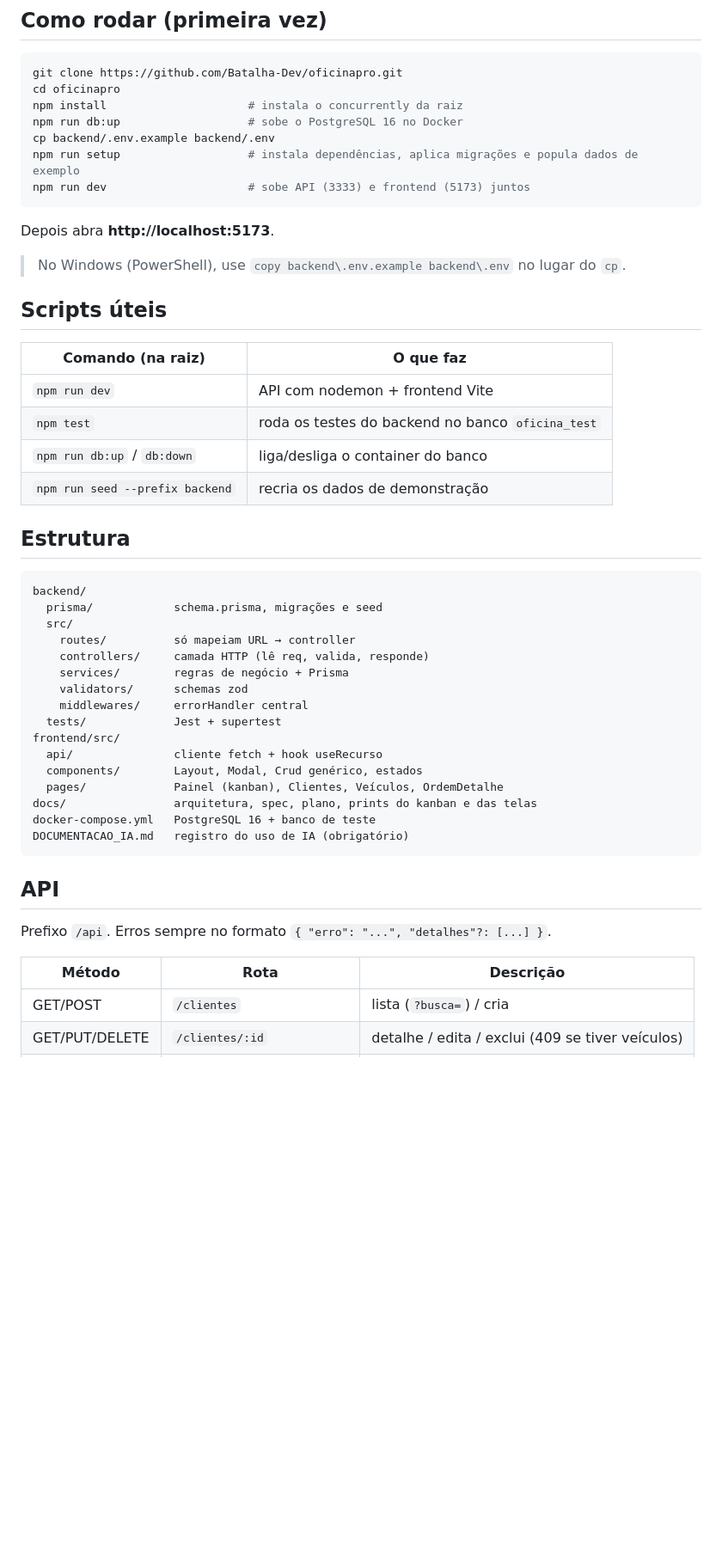
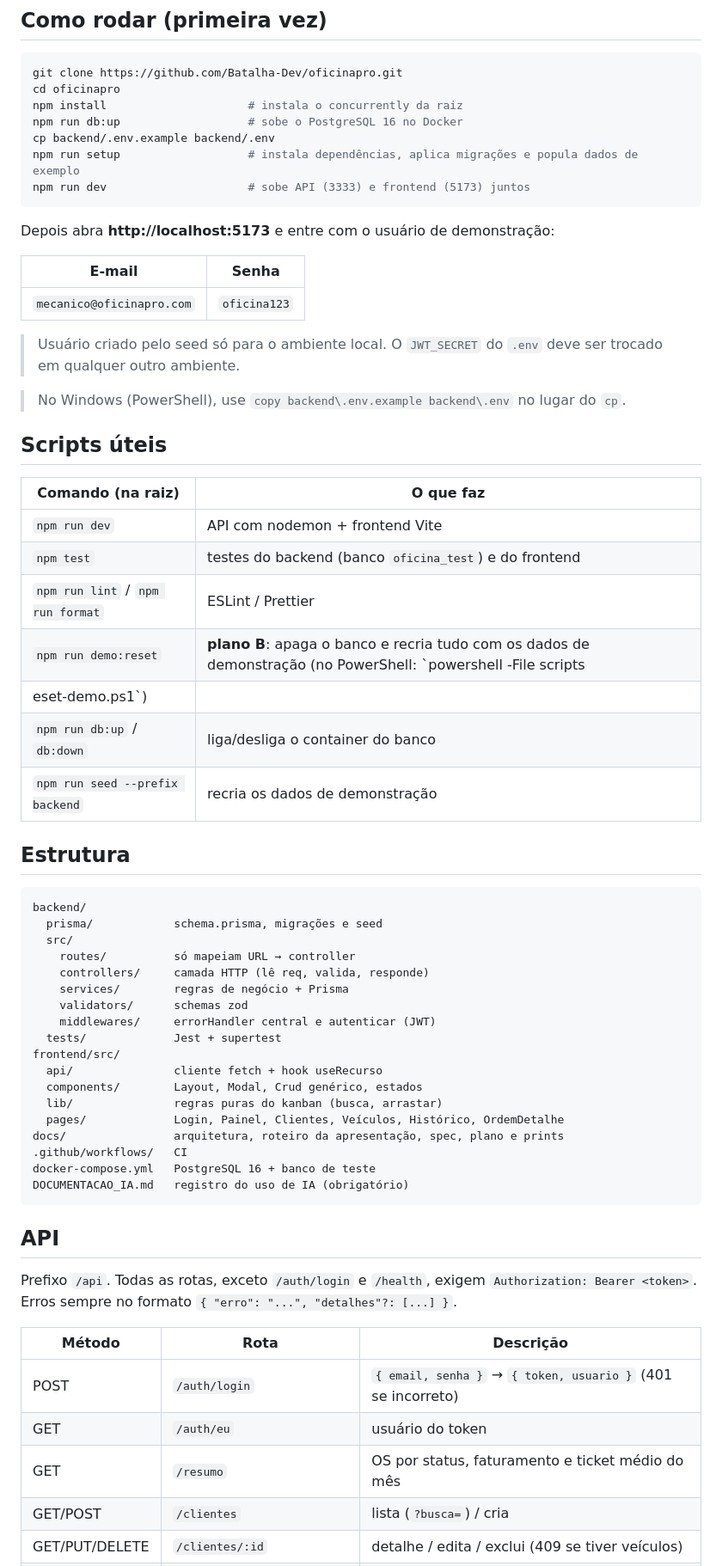
Before and after one commit to Batalha-Dev/oficinapro, a Markdown page: README.md, the part around one of its changes. Shown at 86% size. GitHub-like rendering; blank space fills up the shorter version.

````diff
--- a/README.md
+++ b/README.md
@@ -35,7 +41,13 @@ npm run setup                   # instala dependências, aplica migrações e po
 npm run dev                     # sobe API (3333) e frontend (5173) juntos
 ```
 
-Depois abra **http://localhost:5173**.
+Depois abra **http://localhost:5173** e entre com o usuário de demonstração:
+
+| E-mail | Senha |
+|---|---|
+| `mecanico@oficinapro.com` | `oficina123` |
+
+> Usuário criado pelo seed só para o ambiente local. O `JWT_SECRET` do `.env` deve ser trocado em qualquer outro ambiente.
 
 > No Windows (PowerShell), use `copy backend\.env.example backend\.env` no lugar do `cp`.
 
@@ -44,7 +56,10 @@ Depois abra **http://localhost:5173**.
 | Comando (na raiz) | O que faz |
 |---|---|
 | `npm run dev` | API com nodemon + frontend Vite |
-| `npm test` | roda os testes do backend no banco `oficina_test` |
+| `npm test` | testes do backend (banco `oficina_test`) e do frontend |
+| `npm run lint` / `npm run format` | ESLint / Prettier |
+| `npm run demo:reset` | **plano B**: apaga o banco e recria tudo com os dados de demonstração (no PowerShell: `powershell -File scripts
+eset-demo.ps1`) |
 | `npm run db:up` / `db:down` | liga/desliga o container do banco |
 | `npm run seed --prefix backend` | recria os dados de demonstração |
 
@@ -58,23 +73,28 @@ backend/
     controllers/     camada HTTP (lê req, valida, responde)
     services/        regras de negócio + Prisma
     validators/      schemas zod
-    middlewares/     errorHandler central
+    middlewares/     errorHandler central e autenticar (JWT)
   tests/             Jest + supertest
 frontend/src/
   api/               cliente fetch + hook useRecurso
   components/        Layout, Modal, Crud genérico, estados
-  pages/             Painel (kanban), Clientes, Veículos, OrdemDetalhe
-docs/                arquitetura, spec, plano, prints do kanban e das telas
+  lib/               regras puras do kanban (busca, arrastar)
+  pages/             Login, Painel, Clientes, Veículos, Histórico, OrdemDetalhe
+docs/                arquitetura, roteiro da apresentação, spec, plano e prints
+.github/workflows/   CI
 docker-compose.yml   PostgreSQL 16 + banco de teste
 DOCUMENTACAO_IA.md   registro do uso de IA (obrigatório)
 ```
 
 ## API
 
-Prefixo `/api`. Erros sempre no formato `{ "erro": "...", "detalhes"?: [...] }`.
+Prefixo `/api`. Todas as rotas, exceto `/auth/login` e `/health`, exigem `Authorization: Bearer <token>`. Erros sempre no formato `{ "erro": "...", "detalhes"?: [...] }`.
 
 | Método | Rota | Descrição |
 |---|---|---|
+| POST | `/auth/login` | `{ email, senha }` → `{ token, usuario }` (401 se incorreto) |
+| GET | `/auth/eu` | usuário do token |
+| GET | `/resumo` | OS por status, faturamento e ticket médio do mês |
 | GET/POST | `/clientes` | lista (`?busca=`) / cria |
 | GET/PUT/DELETE | `/clientes/:id` | detalhe / edita / exclui (409 se tiver veículos) |
 | GET/POST | `/veiculos` | lista (`?clienteId=`) / cria |
````
Also changed, not shown: other parts of README.md (+10 -2 lines), DOCUMENTACAO_IA.md (+6 -3 lines), docs/arquitetura.md (+7 -1 lines), docs/roteiro-apresentacao.md (added, +31 -0 lines), docs/telas/00-login.png (added), docs/telas/01-painel-kanban.png, docs/telas/02-detalhe-os.png, docs/telas/05-historico-veiculo.png (added).
